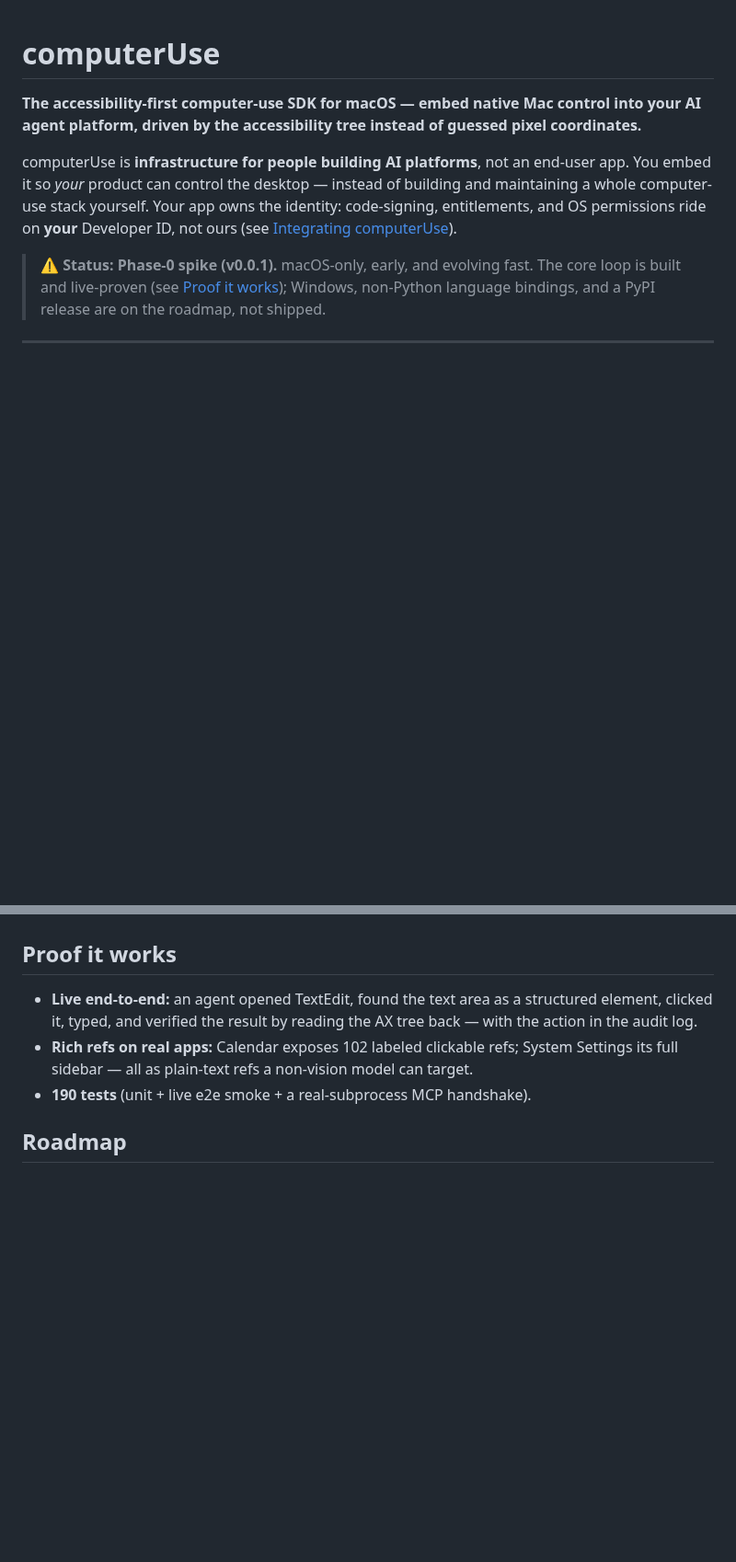
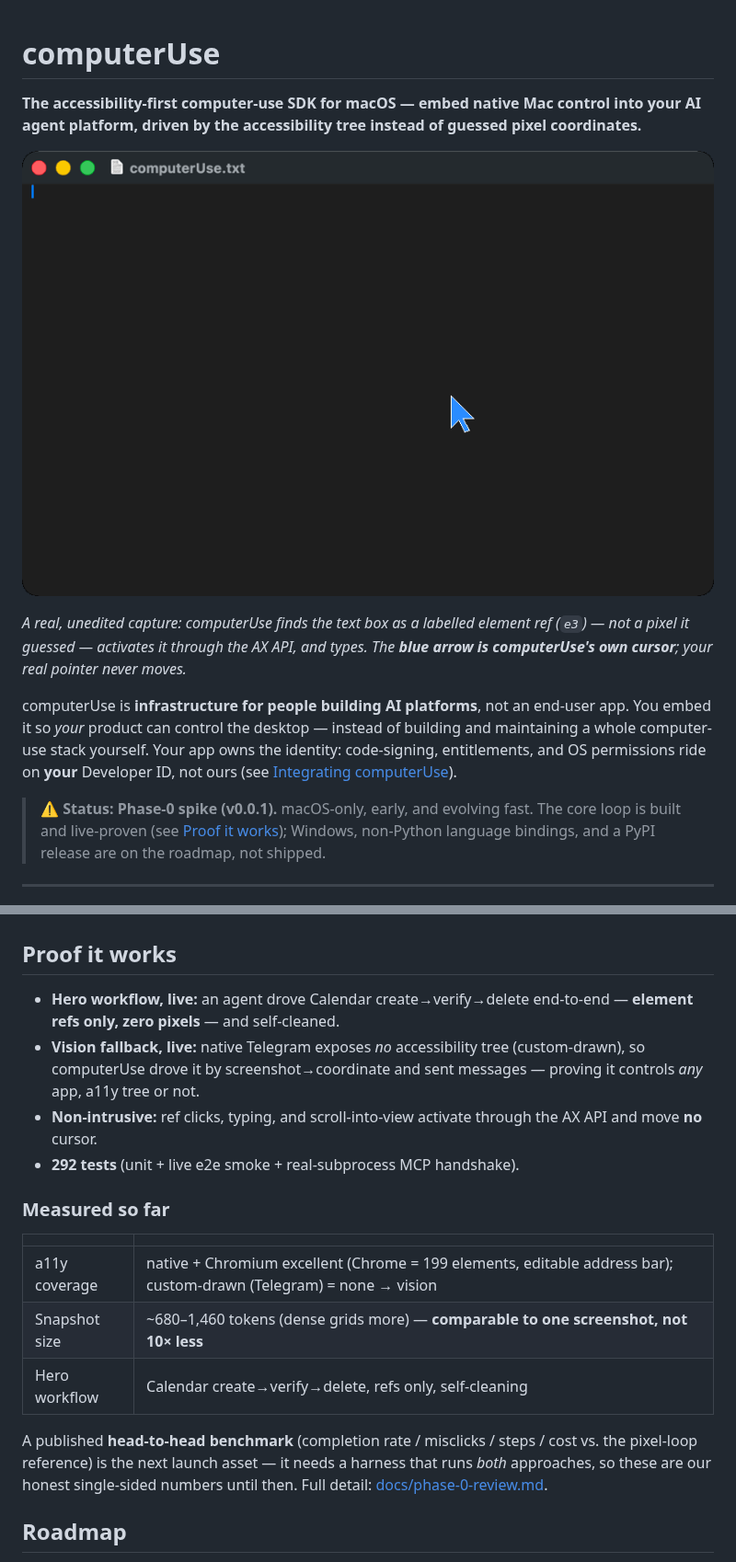
Before and after one commit to Perception-Dynamics-Inc/a11y-computer-use, a Markdown page: README.md, 2 parts joined by grey strips. Shown at 92% size. Rendered like a GitHub page; pictures changed too: docs/hero-demo.gif (added); blank space fills up the shorter version.

Commit message:
docs: hero demo gif + measured-results section in README (COM-32)
A real, privacy-safe capture: computerUse driving a blank TextEdit doc by
a11y refs (finds the text box as ref e3, activates via AX, types) with its
own blue agent cursor — the user's pointer never moves. Captured by window id
in isolation (no other app's pixels can leak in), cursor drawn in post; 94 KB.

Also: refreshed 'Proof it works' (Calendar hero + Telegram vision, 292 tests)
and added a 'Measured so far' table with an honest note that the head-to-head
benchmark (vs the pixel loop) needs a harness and is the next launch asset.

```diff
--- a/README.md
+++ b/README.md
@@ -1,6 +1,10 @@
 # computerUse
 
 **The accessibility-first computer-use SDK for macOS — embed native Mac control into your AI agent platform, driven by the accessibility tree instead of guessed pixel coordinates.**
+
+![computerUse driving TextEdit through accessibility refs, with its own blue cursor](./docs/hero-demo.gif)
+
+*A real, unedited capture: computerUse finds the text box as a labelled element ref (`e3`) — not a pixel it guessed — activates it through the AX API, and types. The **blue arrow is computerUse's own cursor**; your real pointer never moves.*
 
 computerUse is **infrastructure for people building AI platforms**, not an end-user app. You embed it so *your* product can control the desktop — instead of building and maintaining a whole computer-use stack yourself. Your app owns the identity: code-signing, entitlements, and OS permissions ride on **your** Developer ID, not ours (see [Integrating computerUse](#integrating-computeruse-into-your-platform)).
 
@@ -147,9 +151,20 @@ The full write-up — provider contracts, the three grounding approaches, per-OS
 
 ## Proof it works
 
-- **Live end-to-end:** an agent opened TextEdit, found the text area as a structured element, clicked it, typed, and verified the result by reading the AX tree back — with the action in the audit log.
-- **Rich refs on real apps:** Calendar exposes 102 labeled clickable refs; System Settings its full sidebar — all as plain-text refs a non-vision model can target.
-- **190 tests** (unit + live e2e smoke + a real-subprocess MCP handshake).
+- **Hero workflow, live:** an agent drove Calendar create→verify→delete end-to-end — **element refs only, zero pixels** — and self-cleaned.
+- **Vision fallback, live:** native Telegram exposes *no* accessibility tree (custom-drawn), so computerUse drove it by screenshot→coordinate and sent messages — proving it controls *any* app, a11y tree or not.
+- **Non-intrusive:** ref clicks, typing, and scroll-into-view activate through the AX API and move **no** cursor.
+- **292 tests** (unit + live e2e smoke + real-subprocess MCP handshake).
+
+### Measured so far
+
+| | |
+|---|---|
+| a11y coverage | native + Chromium excellent (Chrome = 199 elements, editable address bar); custom-drawn (Telegram) = none → vision |
+| Snapshot size | ~680–1,460 tokens (dense grids more) — **comparable to one screenshot, not 10× less** |
+| Hero workflow | Calendar create→verify→delete, refs only, self-cleaning |
+
+A published **head-to-head benchmark** (completion rate / misclicks / steps / cost vs. the pixel-loop reference) is the next launch asset — it needs a harness that runs *both* approaches, so these are our honest single-sided numbers until then. Full detail: [docs/phase-0-review.md](./docs/phase-0-review.md).
 
 ## Roadmap
 
```
